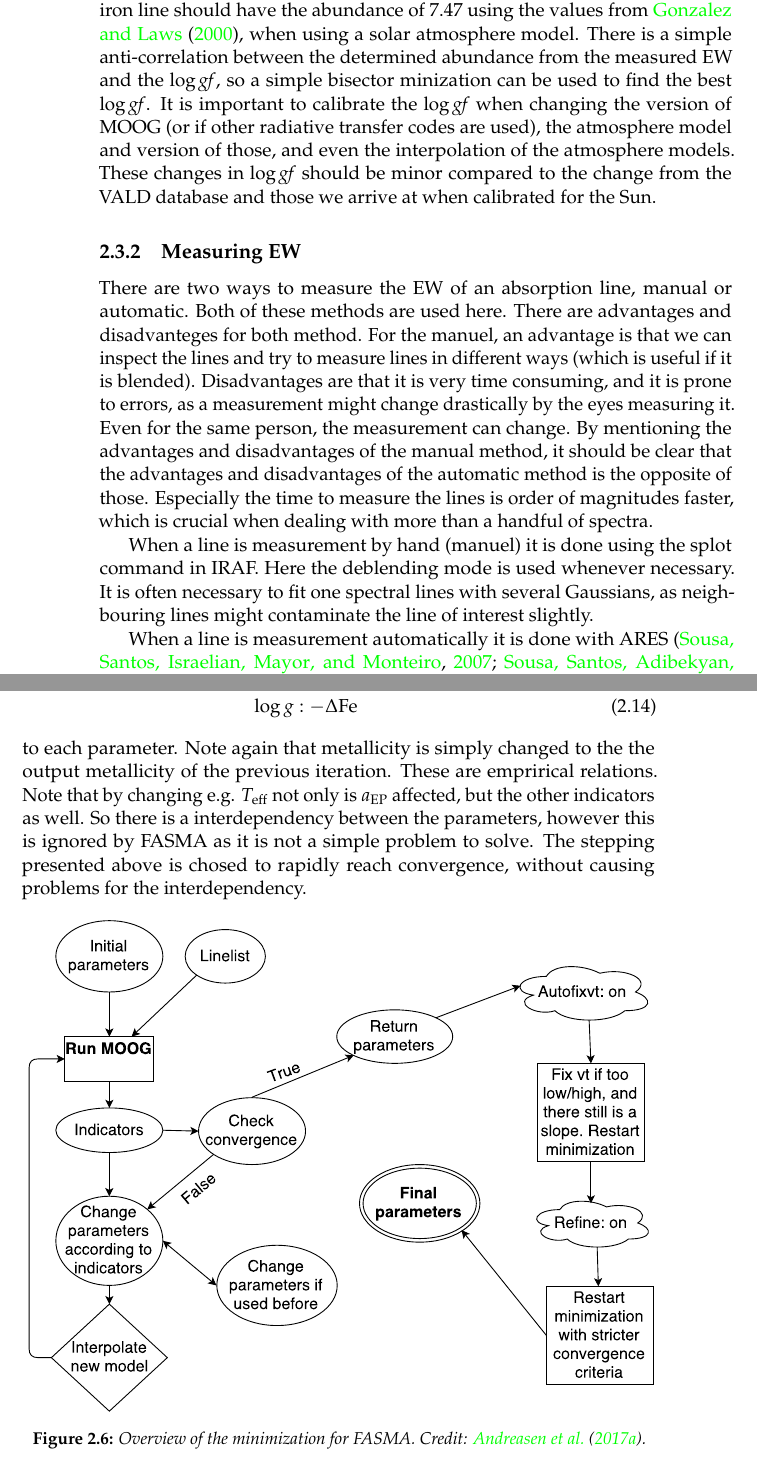
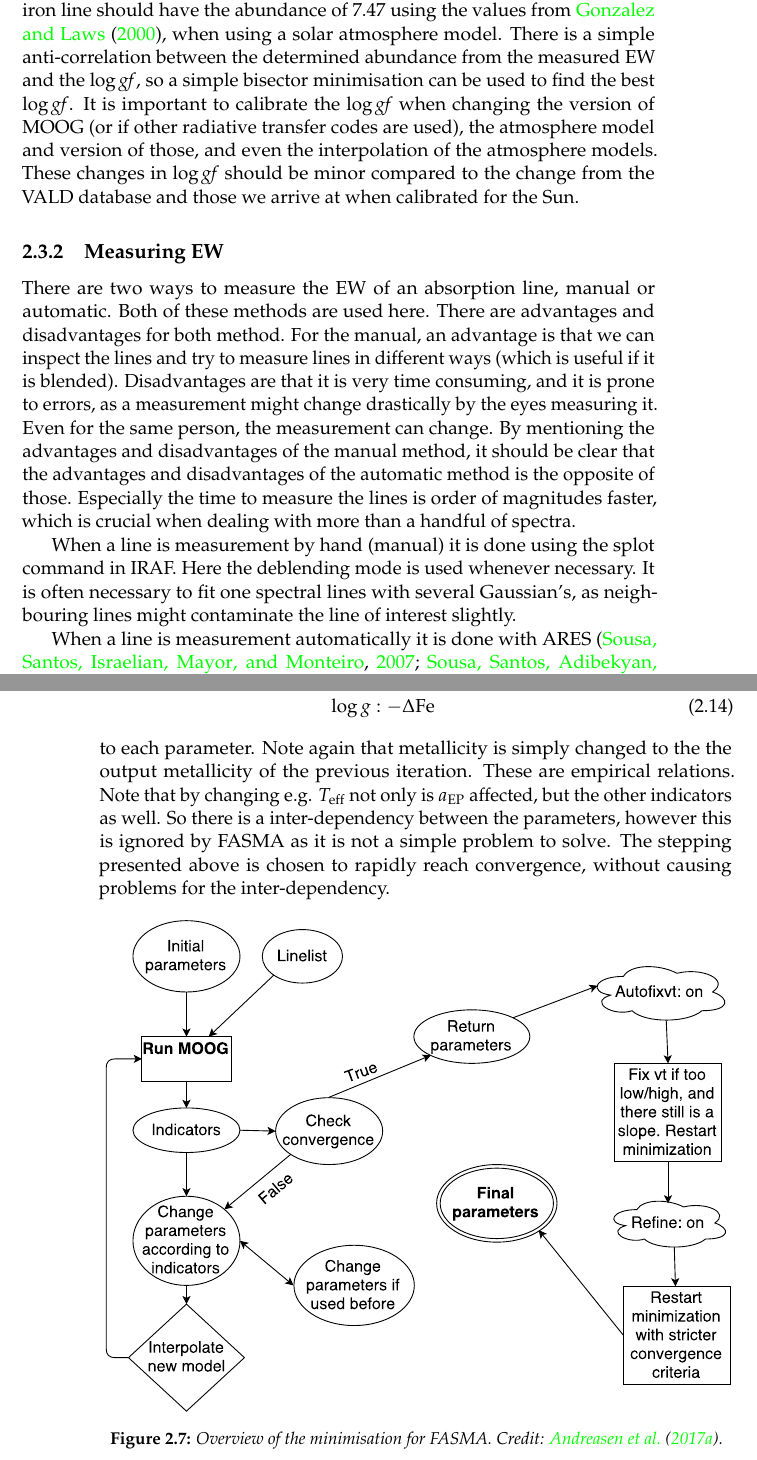
Before and after one commit to DanielAndreasen/Thesis, a LaTeX thesis (master.tex, which reads theory.tex): two parts of pages 24 and 27 of 35 before the commit and two parts of pages 25 and 28 of 35 after it, joined at a grey line, cut so that both start at the same text. Compiled offline with pdfLaTeX; a missing bibliography style is replaced by a similar one.

Commit message:
Fixed spelling errors

```diff
--- a/theory.tex
+++ b/theory.tex
@@ -417,13 +424,13 @@ given line, until it has the desired determined abundance. In this case, an iron
 line should have the abundance of 7.47 using the values from
 \citet{Gonzalez2000}, when using a solar atmosphere model. There is a simple
 anti-correlation between the determined abundance from the measured EW and the
-$\log \mathit{gf}$, so a simple bisector minization can be used to find the best
-$\log \mathit{gf}$. It is important to calibrate the $\log \mathit{gf}$ when
-changing the version of MOOG (or if other radiative transfer codes are used),
-the atmosphere model and version of those, and even the interpolation of the
-atmosphere models. These changes in $\log \mathit{gf}$ should be minor compared
-to the change from the VALD database and those we arrive at when calibrated for
-the Sun.
+$\log \mathit{gf}$, so a simple bisector minimisation can be used to find the
+best $\log \mathit{gf}$. It is important to calibrate the $\log \mathit{gf}$
+when changing the version of MOOG (or if other radiative transfer codes are
+used), the atmosphere model and version of those, and even the interpolation of
+the atmosphere models. These changes in $\log \mathit{gf}$ should be minor
+compared to the change from the VALD database and those we arrive at when
+calibrated for the Sun.
 
 
 
@@ -431,8 +438,8 @@ the Sun.
 \label{sec:measureEW}
 
 There are two ways to measure the EW of an absorption line, manual or automatic.
-Both of these methods are used here. There are advantages and disadvanteges for
-both method. For the manuel, an advantage is that we can inspect the lines and
+Both of these methods are used here. There are advantages and disadvantages for
+both method. For the manual, an advantage is that we can inspect the lines and
 try to measure lines in different ways (which is useful if it is blended).
 Disadvantages are that it is very time consuming, and it is prone to errors, as
 a measurement might change drastically by the eyes measuring it. Even for the
@@ -442,9 +449,9 @@ disadvantages of the automatic method is the opposite of those. Especially the
 time to measure the lines is order of magnitudes faster, which is crucial when
 dealing with more than a handful of spectra.
 
-When a line is measurement by hand (manuel) it is done using the splot command
+When a line is measurement by hand (manual) it is done using the splot command
 in IRAF. Here the deblending mode is used whenever necessary. It is often
-necessary to fit one spectral lines with several Gaussians, as neighbouring
+necessary to fit one spectral lines with several Gaussian's, as neighbouring
 lines might contaminate the line of interest slightly.
 
 When a line is measurement automatically it is done with ARES
@@ -559,16 +566,16 @@ defined by adding the following:
   \log g             &: -\Delta\mathrm{Fe}
 \end{align}
 to each parameter. Note again that metallicity is simply changed to the the
-output metallicity of the previous iteration. These are emprirical relations.
+output metallicity of the previous iteration. These are empirical relations.
 Note that by changing e.g. $T_\mathrm{eff}$ not only is $a_\mathrm{EP}$
-affected, but the other indicators as well. So there is a interdependency
+affected, but the other indicators as well. So there is a inter-dependency
 between the parameters, however this is ignored by FASMA as it is not a simple
-problem to solve. The stepping presented above is chosed to rapidly reach
-convergence, without causing problems for the interdependency.
+problem to solve. The stepping presented above is chosen to rapidly reach
+convergence, without causing problems for the inter-dependency.
 
 \begin{figure}[htpb!]
     \centering
     \includegraphics[width=1.0\linewidth]{figures/FASMA_minimization.pdf}
-    \caption{Overview of the minimization for FASMA. Credit: \citet{Andreasen2017a}.}
+    \caption{Overview of the minimisation for FASMA. Credit: \citet{Andreasen2017a}.}
     \label{fig:minimization}
 \end{figure}
```
Also changed, not shown: theory.tex (57 more changed lines).
